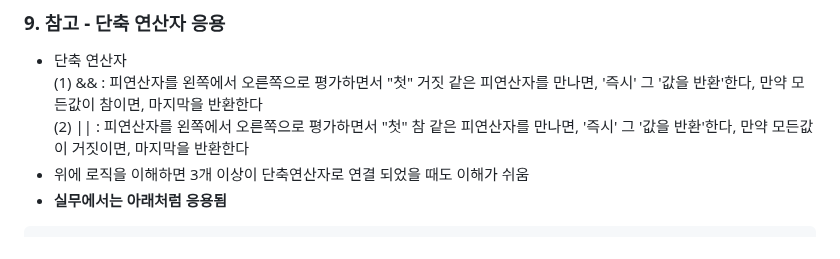
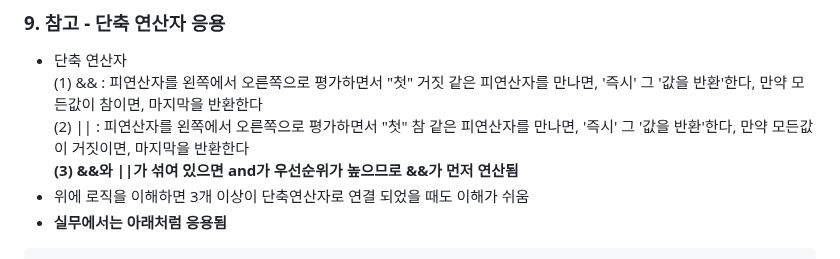
Before and after one commit to JeongJonggil/TIL, a Markdown page: 웹(프론트)/Basic syntax of JavaScript.md, the part around the change. Drawn GitHub-style.

````diff
--- a/웹(프론트)/Basic syntax of JavaScript.md
+++ b/웹(프론트)/Basic syntax of JavaScript.md
@@ -401,6 +401,7 @@ age = 30
 - 단축 연산자
         (1) && : 피연산자를 왼쪽에서 오른쪽으로 평가하면서 "첫" 거짓 같은 피연산자를 만나면, '즉시' 그 '값을 반환'한다, 만약 모든값이 참이면, 마지막을 반환한다
     	(2) || : 피연산자를 왼쪽에서 오른쪽으로 평가하면서 "첫" 참 같은 피연산자를 만나면, '즉시' 그 '값을 반환'한다, 만약 모든값이 거짓이면, 마지막을 반환한다
+  	**(3) &&와 ||가 섞여 있으면 and가 우선순위가 높으므로 &&가 먼저 연산됨**
 - 위에 로직을 이해하면 3개 이상이 단축연산자로 연결 되었을 때도 이해가 쉬움
 - **실무에서는 아래처럼 응용됨**
 ```
````
